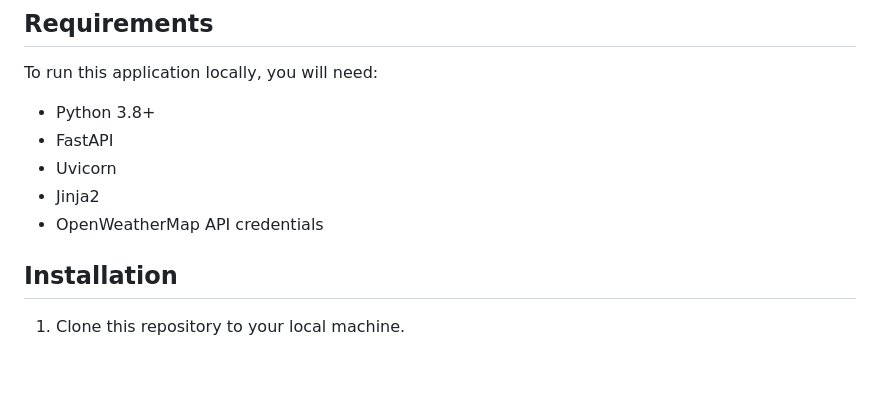
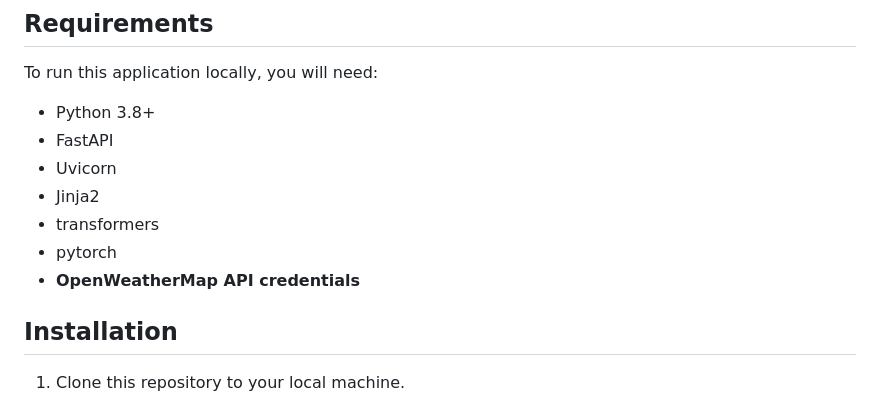
Before and after one commit to Melkor-42/AI_weather_forecast, a Markdown page: README.md, the part around the change. Drawn GitHub-style; blank space fills up the shorter version.

```diff
--- a/README.md
+++ b/README.md
@@ -23,7 +23,9 @@ To run this application locally, you will need:
 - FastAPI
 - Uvicorn
 - Jinja2
-- OpenWeatherMap API credentials
+- transformers
+- pytorch
+- **OpenWeatherMap API credentials**
 
 ## Installation
 1. Clone this repository to your local machine.
```
